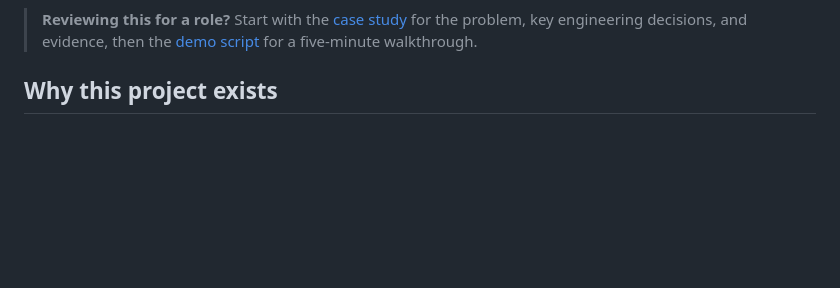
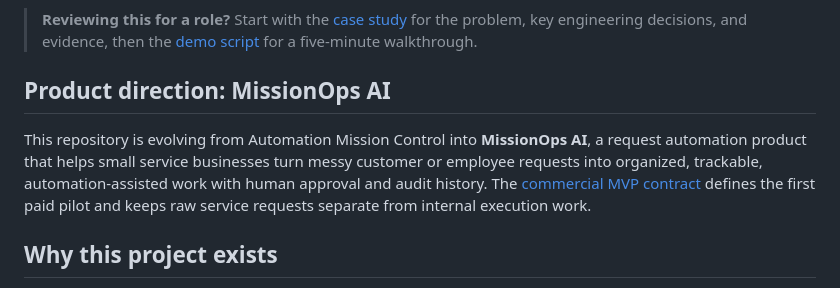
Before and after one commit to jmmmdv/RequestFlowAI, a Markdown page: README.md, the part around the change. Drawn GitHub-style; blank space fills up the shorter version.

Commit message:
docs: define MissionOps AI commercial MVP

```diff
--- a/README.md
+++ b/README.md
@@ -15,6 +15,14 @@ bounded planning agent turns goals into attributable, auditable work.
 > **Reviewing this for a role?** Start with the [case study](docs/portfolio/CASE-STUDY.md) for the
 > problem, key engineering decisions, and evidence, then the [demo script](docs/portfolio/DEMO-SCRIPT.md)
 > for a five-minute walkthrough.
+
+## Product direction: MissionOps AI
+
+This repository is evolving from Automation Mission Control into **MissionOps AI**, a request
+automation product that helps small service businesses turn messy customer or employee requests
+into organized, trackable, automation-assisted work with human approval and audit history. The
+[commercial MVP contract](docs/product/MISSIONOPS-MVP.md) defines the first paid pilot and keeps raw
+service requests separate from internal execution work.
 
 ## Why this project exists
 
```
Also changed, not shown: docs/product/MISSIONOPS-MVP.md (added, +305 -0 lines).
